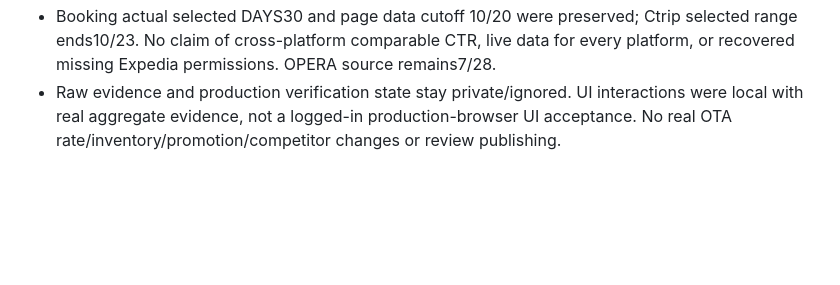
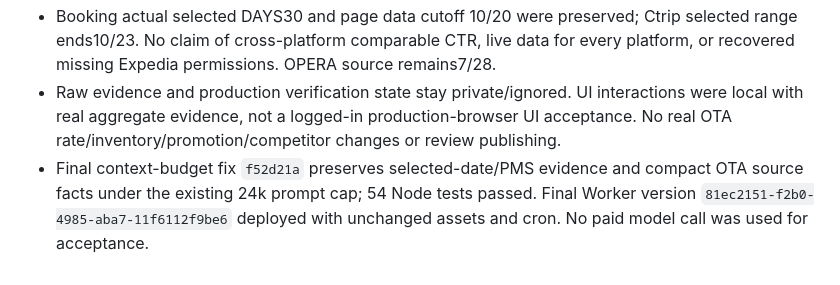
Before and after one commit to 0xBigotry7/wgpk-ota-insights, a Markdown page: STATUS.md, the part around the change. Drawn GitHub-style; blank space fills up the shorter version.

Commit message:
docs: record final channel workbench deployment

```diff
--- a/STATUS.md
+++ b/STATUS.md
@@ -88,3 +88,4 @@ Gary authorizes all three OTA-native lanes: (1) discover funnels across Booking/
 - Bounded no-model refresh `20261024-171026` read 7 pages: 6 OK, Expedia hub still error; 26 numeric fields parsed and authenticated push confirmed. Production read-only API verified 338 metric records, complete Booking/Ctrip 30-day native funnels, Agoda ranks (not counts), five evidence investigations, future30 OTB Booking749 and Ctrip140, explicit missing Agoda/Expedia OTB.
 - Booking actual selected DAYS30 and page data cutoff 10/20 were preserved; Ctrip selected range ends10/23. No claim of cross-platform comparable CTR, live data for every platform, or recovered missing Expedia permissions. OPERA source remains7/28.
 - Raw evidence and production verification state stay private/ignored. UI interactions were local with real aggregate evidence, not a logged-in production-browser UI acceptance. No real OTA rate/inventory/promotion/competitor changes or review publishing.
+- Final context-budget fix `f52d21a` preserves selected-date/PMS evidence and compact OTA source facts under the existing 24k prompt cap; 54 Node tests passed. Final Worker version `81ec2151-f2b0-4985-aba7-11f6112f9be6` deployed with unchanged assets and cron. No paid model call was used for acceptance.
```
